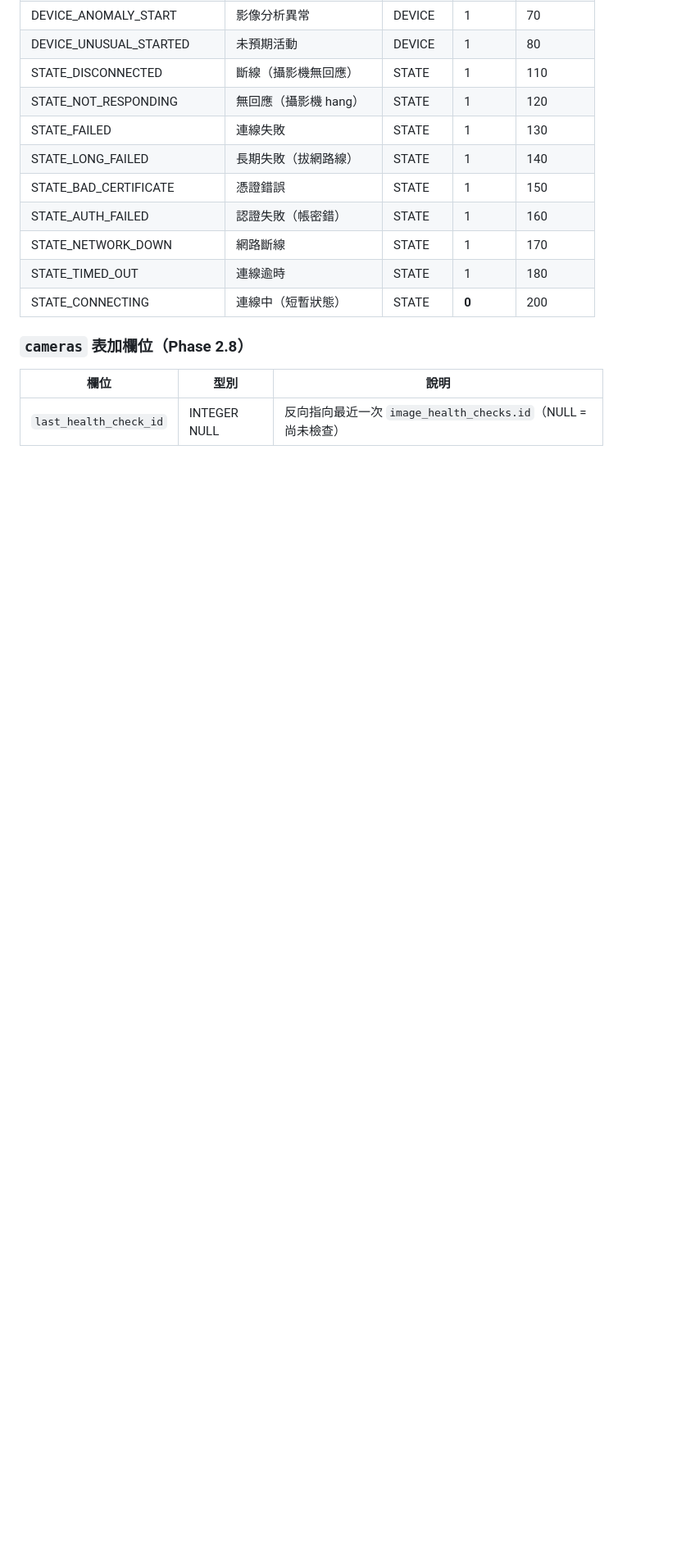
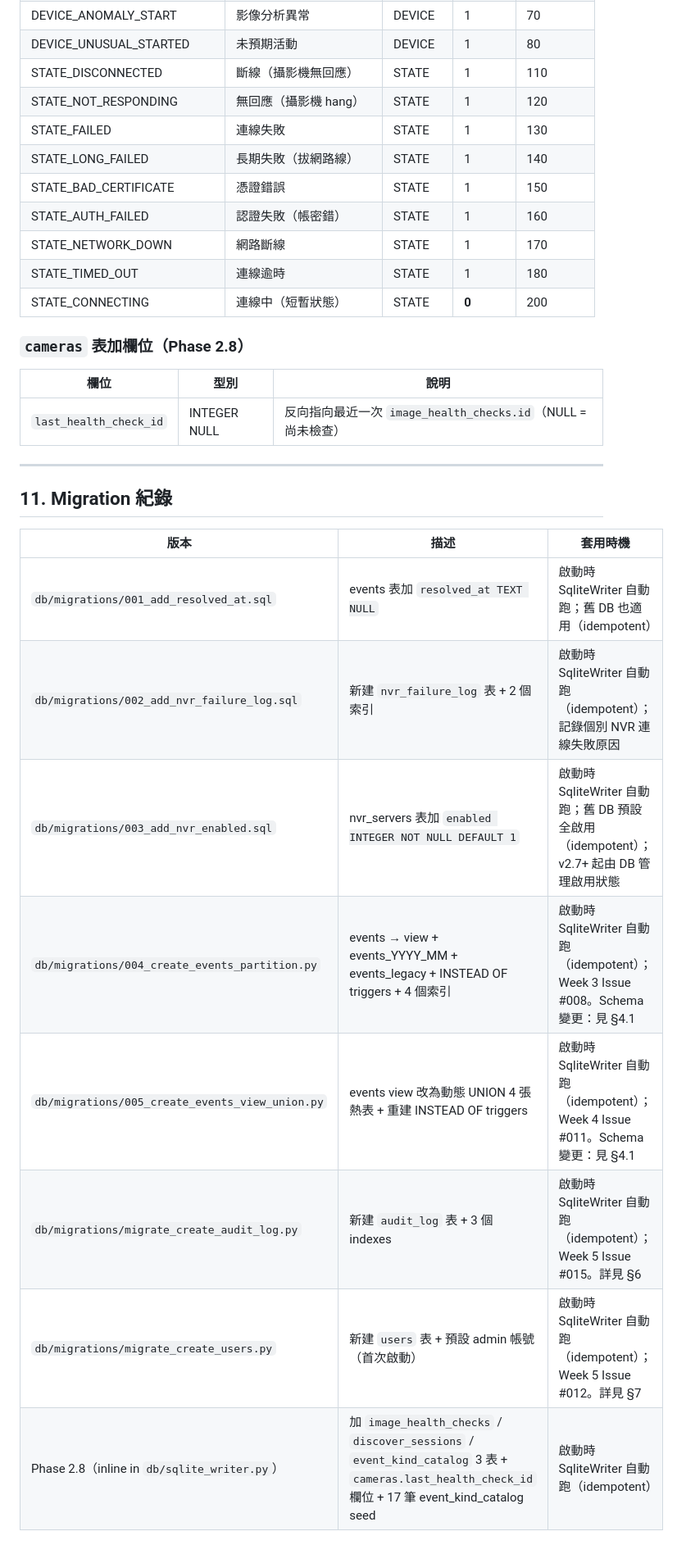
Before and after one commit to yuang093/cctv-nvr-dashboard, a Markdown page: database_schema.md, the part around one of its changes. Shown at 82% size. GitHub-like rendering; blank space fills up the shorter version.

```diff
--- a/database_schema.md
+++ b/database_schema.md
@@ -376,3 +413,17 @@ UI 顯示單一真相：所有 events topic 一律查此表拿 `name_zh`，不
 | 欄位 | 型別 | 說明 |
 |---|---|---|
 | `last_health_check_id` | INTEGER NULL | 反向指向最近一次 `image_health_checks.id`（NULL = 尚未檢查） |
+---
+
+## 11. Migration 紀錄
+
+| 版本 | 描述 | 套用時機 |
+|---|---|---|
+| `db/migrations/001_add_resolved_at.sql` | events 表加 `resolved_at TEXT NULL` | 啟動時 SqliteWriter 自動跑；舊 DB 也適用（idempotent） |
+| `db/migrations/002_add_nvr_failure_log.sql` | 新建 `nvr_failure_log` 表 + 2 個索引 | 啟動時 SqliteWriter 自動跑（idempotent）；記錄個別 NVR 連線失敗原因 |
+| `db/migrations/003_add_nvr_enabled.sql` | nvr_servers 表加 `enabled INTEGER NOT NULL DEFAULT 1` | 啟動時 SqliteWriter 自動跑；舊 DB 預設全啟用（idempotent）；v2.7+ 起由 DB 管理啟用狀態 |
+| `db/migrations/004_create_events_partition.py` | events → view + events_YYYY_MM + events_legacy + INSTEAD OF triggers + 4 個索引 | 啟動時 SqliteWriter 自動跑（idempotent）；Week 3 Issue #008。Schema 變更：見 §4.1 |
+| `db/migrations/005_create_events_view_union.py` | events view 改為動態 UNION 4 張熱表 + 重建 INSTEAD OF triggers | 啟動時 SqliteWriter 自動跑（idempotent）；Week 4 Issue #011。Schema 變更：見 §4.1 |
+| `db/migrations/migrate_create_audit_log.py` | 新建 `audit_log` 表 + 3 個 indexes | 啟動時 SqliteWriter 自動跑（idempotent）；Week 5 Issue #015。詳見 §6 |
+| `db/migrations/migrate_create_users.py` | 新建 `users` 表 + 預設 admin 帳號（首次啟動） | 啟動時 SqliteWriter 自動跑（idempotent）；Week 5 Issue #012。詳見 §7 |
+| Phase 2.8（inline in `db/sqlite_writer.py`） | 加 `image_health_checks` / `discover_sessions` / `event_kind_catalog` 3 表 + `cameras.last_health_check_id` 欄位 + 17 筆 event_kind_catalog seed | 啟動時 SqliteWriter 自動跑（idempotent） |
```
Also changed, not shown: other parts of database_schema.md (+54 -17 lines), docs/roadmap-issues.md (+11 -10 lines).
